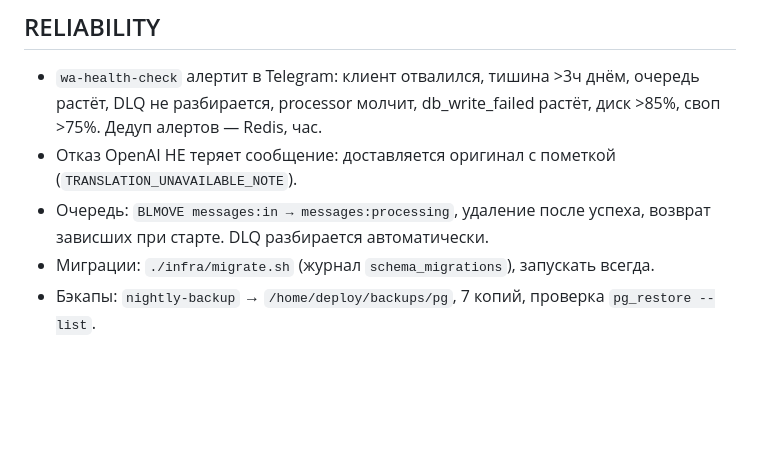
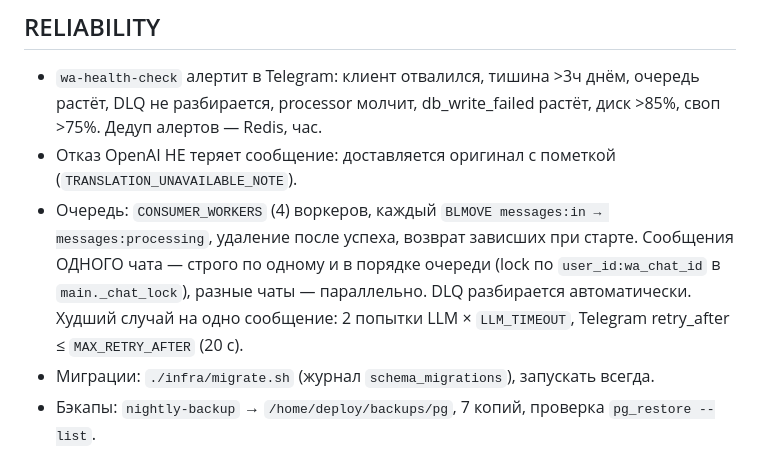
Before and after one commit to utkabotron/Bridge-v2, a Markdown page: CLAUDE.md, the part around the change. GitHub-like rendering; blank space fills up the shorter version.

Commit message:
docs: consumer workers in CLAUDE.md; plan D1/D2 done
Co-Authored-By: Claude Fable 5.1 <noreply@anthropic.com>

```diff
--- a/CLAUDE.md
+++ b/CLAUDE.md
@@ -358,8 +358,11 @@ QR → выбор WA-чата → выбор TG-группы → `POST /chat-pai
   DLQ не разбирается, processor молчит, db_write_failed растёт, диск >85%, своп >75%.
   Дедуп алертов — Redis, час.
 - Отказ OpenAI НЕ теряет сообщение: доставляется оригинал с пометкой (`TRANSLATION_UNAVAILABLE_NOTE`).
-- Очередь: `BLMOVE messages:in → messages:processing`, удаление после успеха, возврат
-  зависших при старте. DLQ разбирается автоматически.
+- Очередь: `CONSUMER_WORKERS` (4) воркеров, каждый `BLMOVE messages:in → messages:processing`,
+  удаление после успеха, возврат зависших при старте. Сообщения ОДНОГО чата — строго по одному и
+  в порядке очереди (lock по `user_id:wa_chat_id` в `main._chat_lock`), разные чаты — параллельно.
+  DLQ разбирается автоматически. Худший случай на одно сообщение: 2 попытки LLM × `LLM_TIMEOUT`,
+  Telegram retry_after ≤ `MAX_RETRY_AFTER` (20 с).
 - Миграции: `./infra/migrate.sh` (журнал `schema_migrations`), запускать всегда.
 - Бэкапы: `nightly-backup` → `/home/deploy/backups/pg`, 7 копий, проверка `pg_restore --list`.
 - Python-зависимости: ставятся из `requirements.lock`, не из `.txt`.
```
Also changed, not shown: docs/optimization-plan.md (+2 -2 lines).
